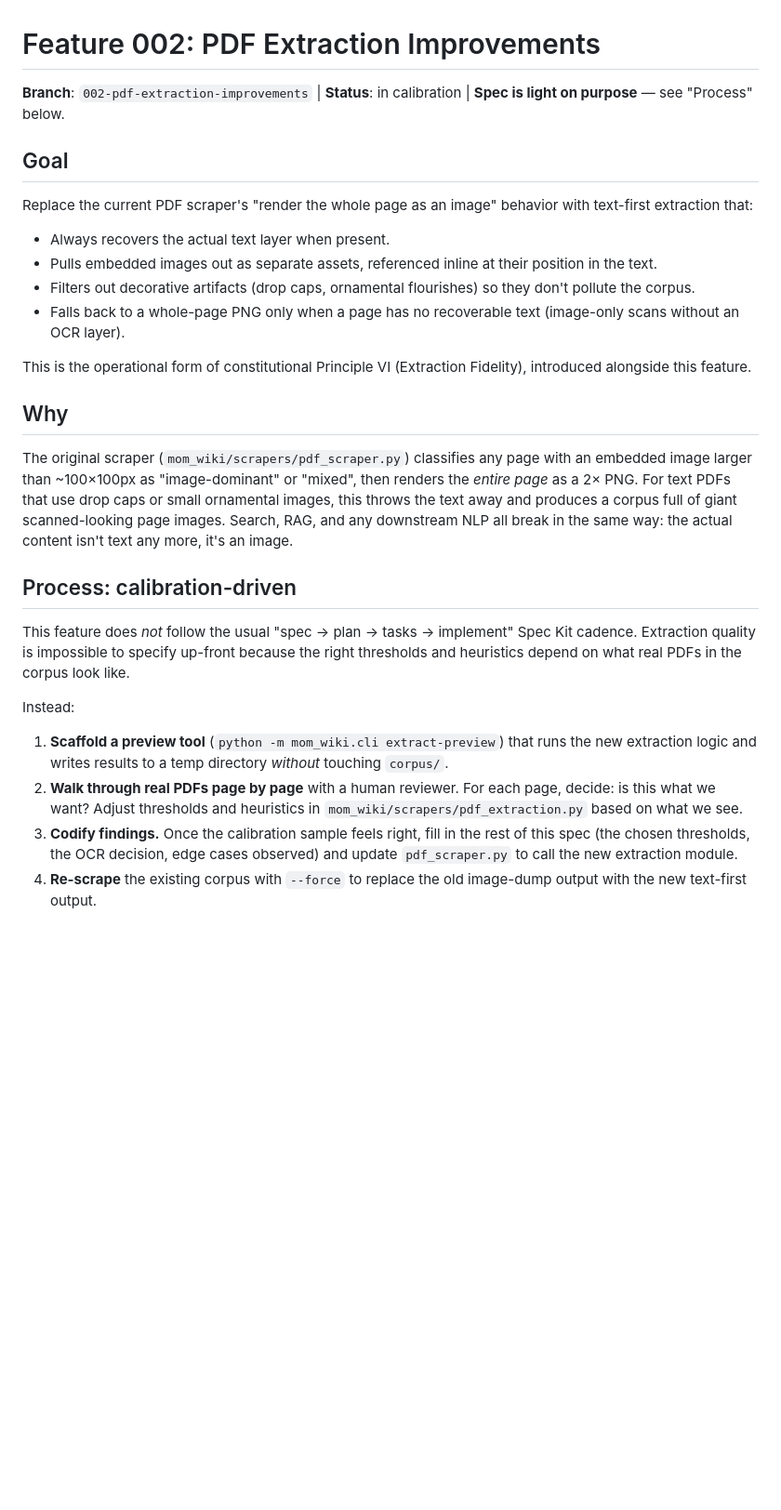
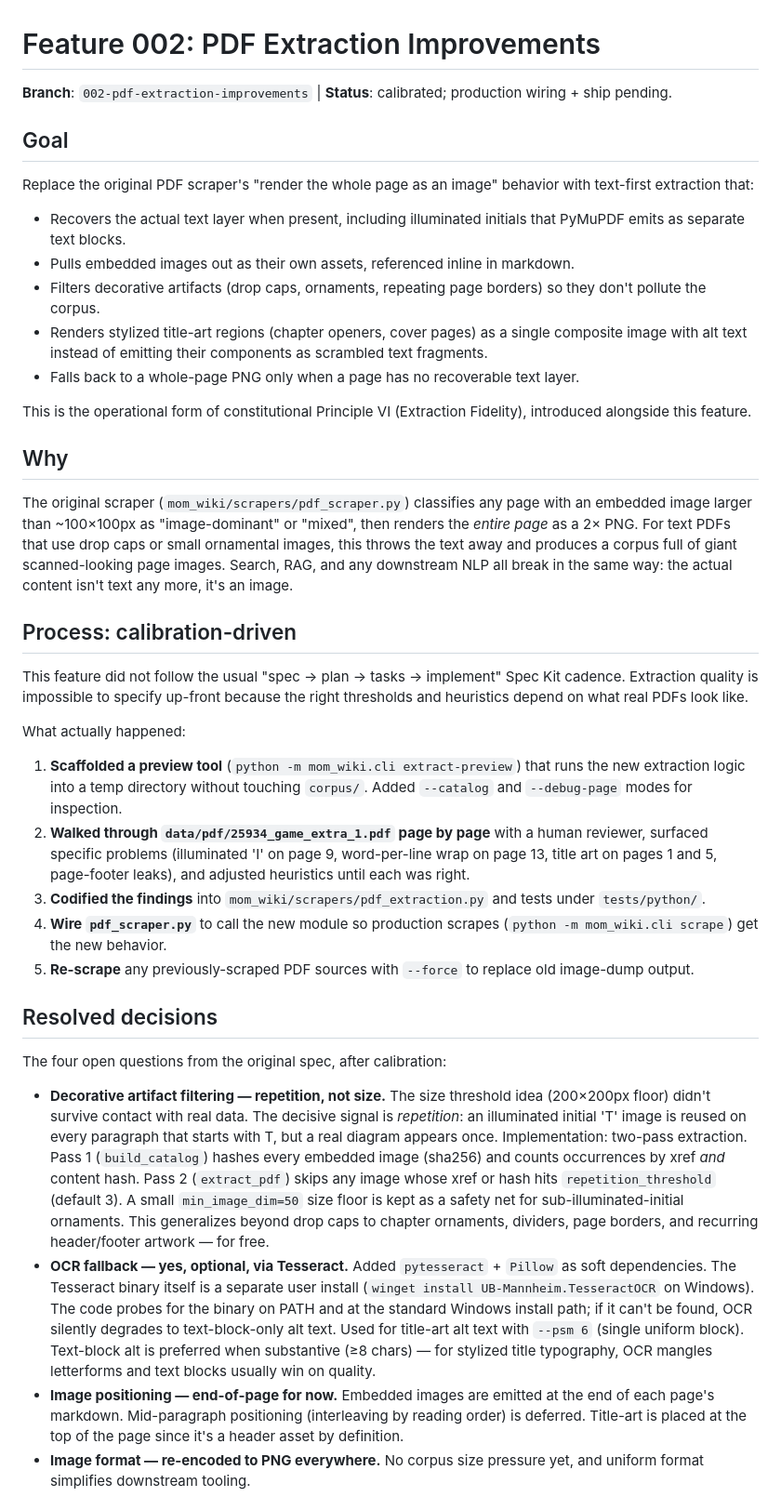
Before and after one commit to jbalcomb/STU-Wiki, a Markdown page: specs/002-pdf-extraction-improvements/spec.md, the part around one of its changes. Shown at 93% size. Rendered like a GitHub page; blank space fills up the shorter version.

```diff
--- a/specs/002-pdf-extraction-improvements/spec.md
+++ b/specs/002-pdf-extraction-improvements/spec.md
@@ -1,15 +1,16 @@
 # Feature 002: PDF Extraction Improvements
 
-**Branch**: `002-pdf-extraction-improvements` | **Status**: in calibration | **Spec is light on purpose** — see "Process" below.
+**Branch**: `002-pdf-extraction-improvements` | **Status**: calibrated; production wiring + ship pending.
 
 ## Goal
 
-Replace the current PDF scraper's "render the whole page as an image" behavior with text-first extraction that:
+Replace the original PDF scraper's "render the whole page as an image" behavior with text-first extraction that:
 
-- Always recovers the actual text layer when present.
-- Pulls embedded images out as separate assets, referenced inline at their position in the text.
-- Filters out decorative artifacts (drop caps, ornamental flourishes) so they don't pollute the corpus.
-- Falls back to a whole-page PNG only when a page has no recoverable text (image-only scans without an OCR layer).
+- Recovers the actual text layer when present, including illuminated initials that PyMuPDF emits as separate text blocks.
+- Pulls embedded images out as their own assets, referenced inline in markdown.
+- Filters decorative artifacts (drop caps, ornaments, repeating page borders) so they don't pollute the corpus.
+- Renders stylized title-art regions (chapter openers, cover pages) as a single composite image with alt text instead of emitting their components as scrambled text fragments.
+- Falls back to a whole-page PNG only when a page has no recoverable text layer.
 
 This is the operational form of constitutional Principle VI (Extraction Fidelity), introduced alongside this feature.
 
@@ -19,11 +20,22 @@ The original scraper (`mom_wiki/scrapers/pdf_scraper.py`) classifies any page wi
 
 ## Process: calibration-driven
 
-This feature does *not* follow the usual "spec → plan → tasks → implement" Spec Kit cadence. Extraction quality is impossible to specify up-front because the right thresholds and heuristics depend on what real PDFs in the corpus look like.
+This feature did not follow the usual "spec → plan → tasks → implement" Spec Kit cadence. Extraction quality is impossible to specify up-front because the right thresholds and heuristics depend on what real PDFs look like.
 
-Instead:
+What actually happened:
 
-1. **Scaffold a preview tool** (`python -m mom_wiki.cli extract-preview`) that runs the new extraction logic and writes results to a temp directory *without* touching `corpus/`.
-2. **Walk through real PDFs page by page** with a human reviewer. For each page, decide: is this what we want? Adjust thresholds and heuristics in `mom_wiki/scrapers/pdf_extraction.py` based on what we see.
-3. **Codify findings.** Once the calibration sample feels right, fill in the rest of this spec (the chosen thresholds, the OCR decision, edge cases observed) and update `pdf_scraper.py` to call the new extraction module.
-4. **Re-scrape** the existing corpus with `--force` to replace the old image-dump output with the new text-first output.
+1. **Scaffolded a preview tool** (`python -m mom_wiki.cli extract-preview`) that runs the new extraction logic into a temp directory without touching `corpus/`. Added `--catalog` and `--debug-page` modes for inspection.
+2. **Walked through `data/pdf/25934_game_extra_1.pdf` page by page** with a human reviewer, surfaced specific problems (illuminated 'I' on page 9, word-per-line wrap on page 13, title art on pages 1 and 5, page-footer leaks), and adjusted heuristics until each was right.
+3. **Codified the findings** into `mom_wiki/scrapers/pdf_extraction.py` and tests under `tests/python/`.
+4. **Wire `pdf_scraper.py`** to call the new module so production scrapes (`python -m mom_wiki.cli scrape`) get the new behavior.
+5. **Re-scrape** any previously-scraped PDF sources with `--force` to replace old image-dump output.
+
+## Resolved decisions
+
+The four open questions from the original spec, after calibration:
+
+- **Decorative artifact filtering — repetition, not size.** The size threshold idea (200×200px floor) didn't survive contact with real data. The decisive signal is *repetition*: an illuminated initial 'T' image is reused on every paragraph that starts with T, but a real diagram appears once. Implementation: two-pass extraction. Pass 1 (`build_catalog`) hashes every embedded image (sha256) and counts occurrences by xref *and* content hash. Pass 2 (`extract_pdf`) skips any image whose xref or hash hits `repetition_threshold` (default 3). A small `min_image_dim=50` size floor is kept as a safety net for sub-illuminated-initial ornaments. This generalizes beyond drop caps to chapter ornaments, dividers, page borders, and recurring header/footer artwork — for free.
+- **OCR fallback — yes, optional, via Tesseract.** Added `pytesseract` + `Pillow` as soft dependencies. The Tesseract binary itself is a separate user install (`winget install UB-Mannheim.TesseractOCR` on Windows). The code probes for the binary on PATH and at the standard Windows install path; if it can't be found, OCR silently degrades to text-block-only alt text. Used for title-art alt text with `--psm 6` (single uniform block). Text-block alt is preferred when substantive (≥8 chars) — for stylized title typography, OCR mangles letterforms and text blocks usually win on quality.
+- **Image positioning — end-of-page for now.** Embedded images are emitted at the end of each page's markdown. Mid-paragraph positioning (interleaving by reading order) is deferred. Title-art is placed at the top of the page since it's a header asset by definition.
+- **Image format — re-encoded to PNG everywhere.** No corpus size pressure yet, and uniform format simplifies downstream tooling.
+
```
Also changed, not shown: other parts of specs/002-pdf-extraction-improvements/spec.md (+36 -19 lines).
